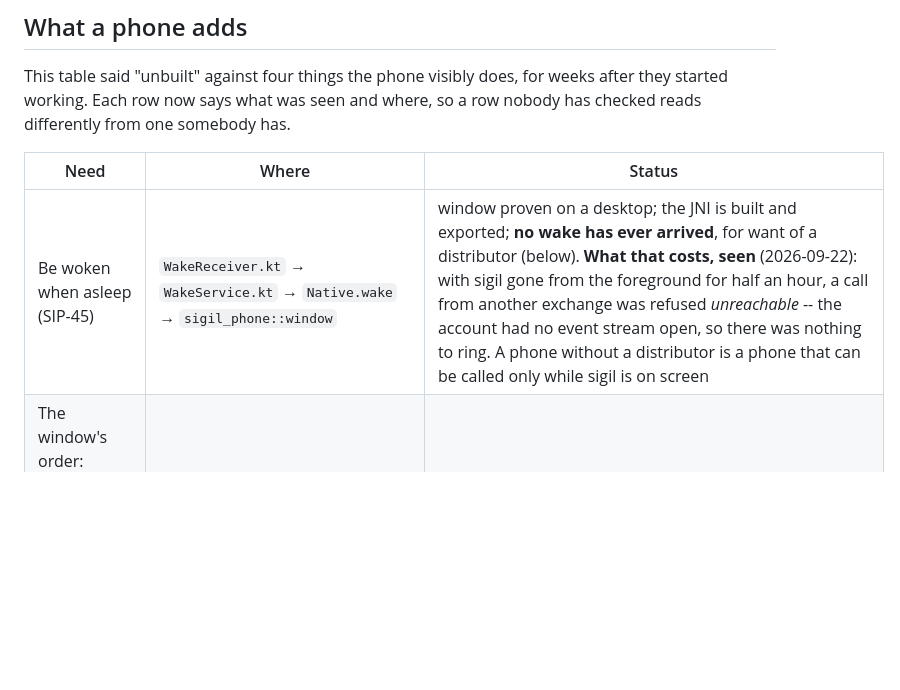
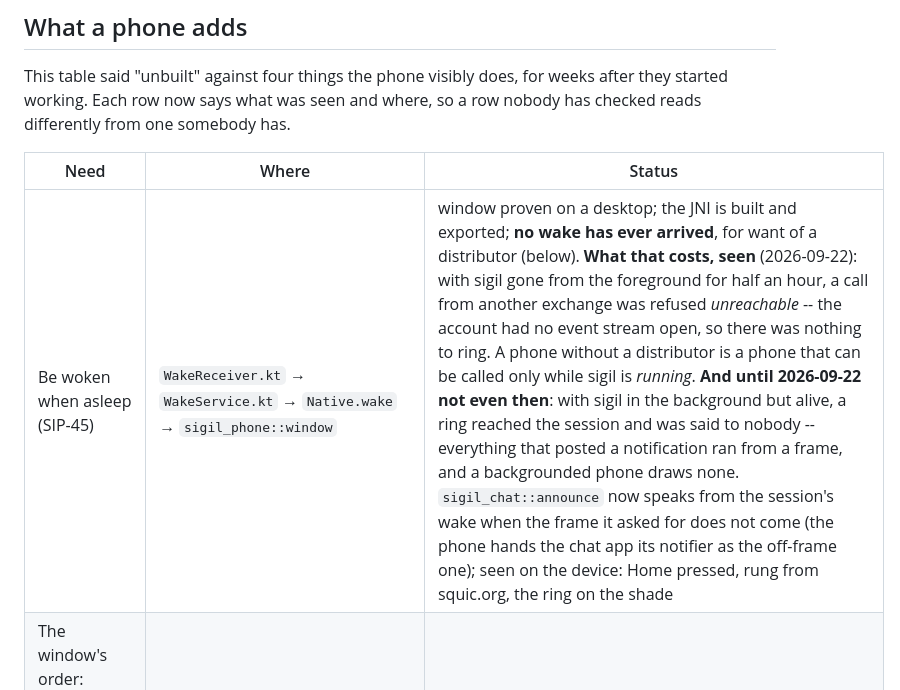
Before and after one commit to wave-cl/sigil-android, a Markdown page: docs/design.md, the part around the change. GitHub-like rendering; blank space fills up the shorter version.

Commit message:
design: a ring reaches the shade with sigil in the background

```diff
--- a/docs/design.md
+++ b/docs/design.md
@@ -24,7 +24,7 @@ so a row nobody has checked reads differently from one somebody has.
 
 | Need | Where | Status |
 |---|---|---|
-| Be woken when asleep (SIP-45) | `WakeReceiver.kt` → `WakeService.kt` → `Native.wake` → `sigil_phone::window` | window proven on a desktop; the JNI is built and exported; **no wake has ever arrived**, for want of a distributor (below). **What that costs, seen** (2026-09-22): with sigil gone from the foreground for half an hour, a call from another exchange was refused *unreachable* -- the account had no event stream open, so there was nothing to ring. A phone without a distributor is a phone that can be called only while sigil is on screen |
+| Be woken when asleep (SIP-45) | `WakeReceiver.kt` → `WakeService.kt` → `Native.wake` → `sigil_phone::window` | window proven on a desktop; the JNI is built and exported; **no wake has ever arrived**, for want of a distributor (below). **What that costs, seen** (2026-09-22): with sigil gone from the foreground for half an hour, a call from another exchange was refused *unreachable* -- the account had no event stream open, so there was nothing to ring. A phone without a distributor is a phone that can be called only while sigil is *running*. **And until 2026-09-22 not even then**: with sigil in the background but alive, a ring reached the session and was said to nobody -- everything that posted a notification ran from a frame, and a backgrounded phone draws none. `sigil_chat::announce` now speaks from the session's wake when the frame it asked for does not come (the phone hands the chat app its notifier as the off-frame one); seen on the device: Home pressed, rung from squic.org, the ring on the shade |
 | The window's order: connect, register, catch up, write, *then* say (SIP-47) | `sigil_phone::window::run`, `Outcome::steps` | proven against a real exchange |
 | Catch up in one round trip (SIP-52) | `sqexd::catchup`, `Chat::catchup`, `sigil_chat::session::catch_up` | proven; byte-equal to `fetch`/`key/get` |
 | Notifications from plaintext, under a setting | `sigil_phone::notify`, `Notifier.kt` | **posting works on the device** (2026-09-19); the Phone tab reports the permission as granted |
```
